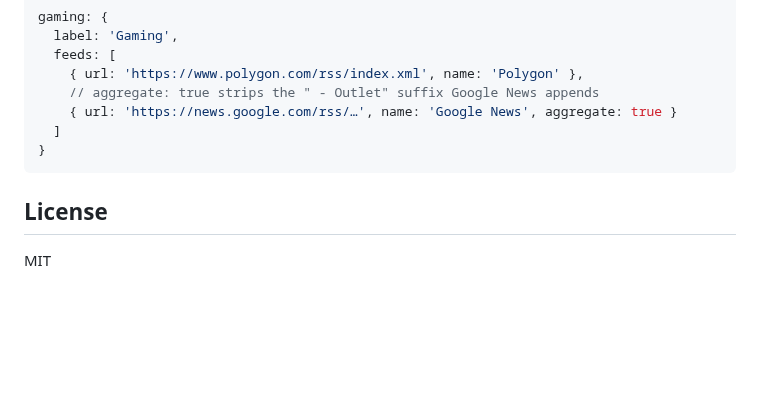
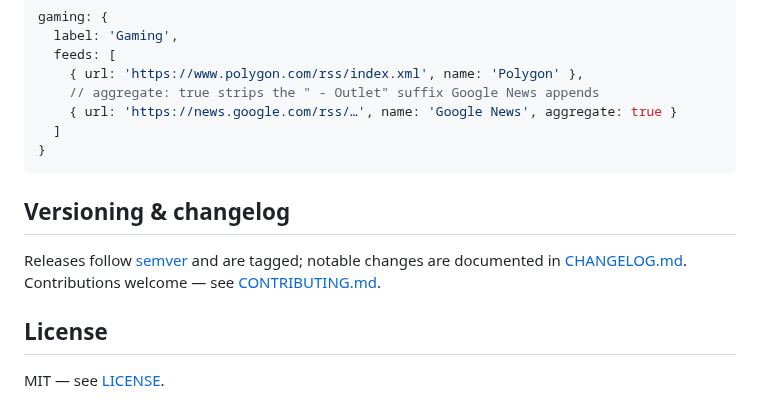
Before and after one commit to AntonyPerez0/news-dashboard, a Markdown page: README.md, the part around the change. Drawn GitHub-style; blank space fills up the shorter version.

````diff
--- a/README.md
+++ b/README.md
@@ -130,6 +130,12 @@ gaming: {
 }
 ```
 
+## Versioning & changelog
+
+Releases follow [semver](https://semver.org/) and are tagged; notable changes
+are documented in [CHANGELOG.md](CHANGELOG.md). Contributions welcome — see
+[CONTRIBUTING.md](CONTRIBUTING.md).
+
 ## License
 
-MIT
+MIT — see [LICENSE](LICENSE).
````
Also changed, not shown: CHANGELOG.md (added, +65 -0 lines), CONTRIBUTING.md (added, +50 -0 lines), public/og-card.jpg (added), 12 other files.
